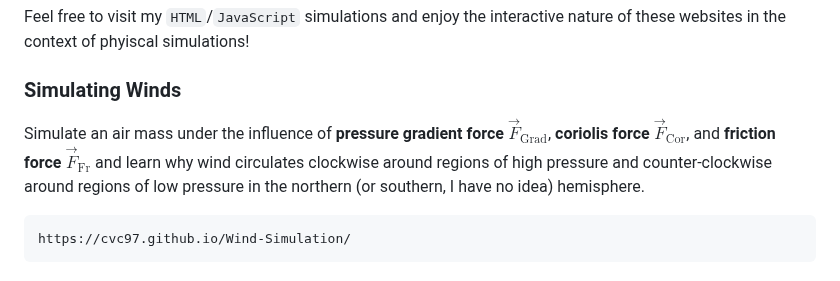
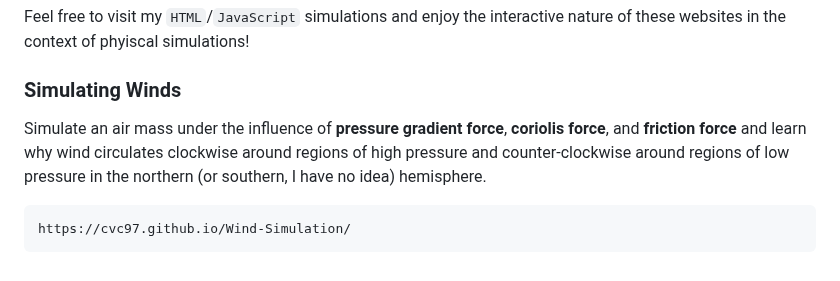
Before and after one commit to CVC97/Physics-Education-Animations, a Markdown page: index.md, the part around the change. GitHub-like rendering.

Commit message:
Removed LaTeX from Frontpage.

```diff
--- a/index.md
+++ b/index.md
@@ -302,7 +302,7 @@ Feel free to visit my ``HTML``/``JavaScript`` simulations and enjoy the interact
 
 ### Simulating Winds
 
-Simulate an air mass under the influence of **pressure gradient force $\vec{F}_\mathrm{Grad}$**, **coriolis force $\vec{F}_\mathrm{Cor}$**, and **friction force $\vec{F}_\mathrm{Fr}$** and learn
+Simulate an air mass under the influence of **pressure gradient force**, **coriolis force**, and **friction force** and learn
 why wind circulates clockwise around regions of high pressure and counter-clockwise around regions of low pressure in the northern (or southern, I have no idea) hemisphere.
 ~~~
 https://cvc97.github.io/Wind-Simulation/
```
